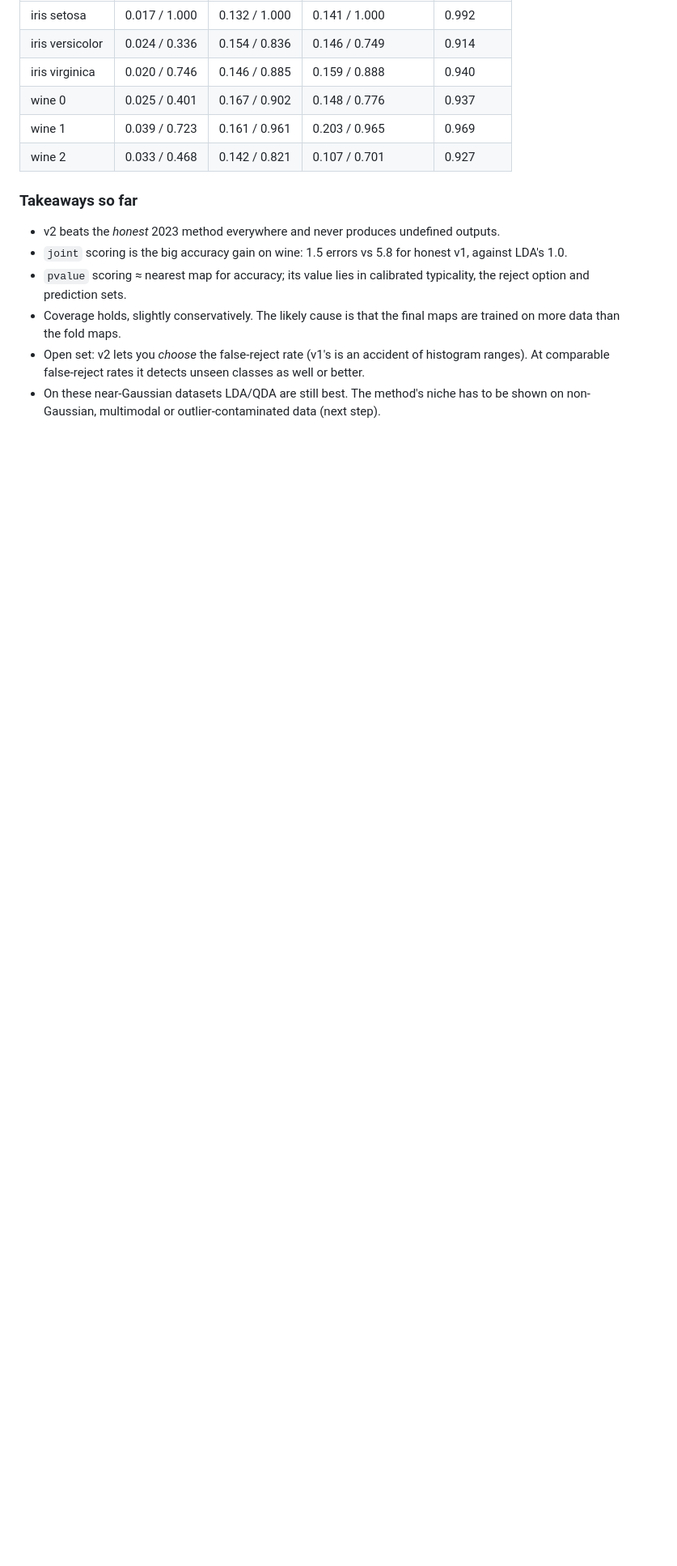
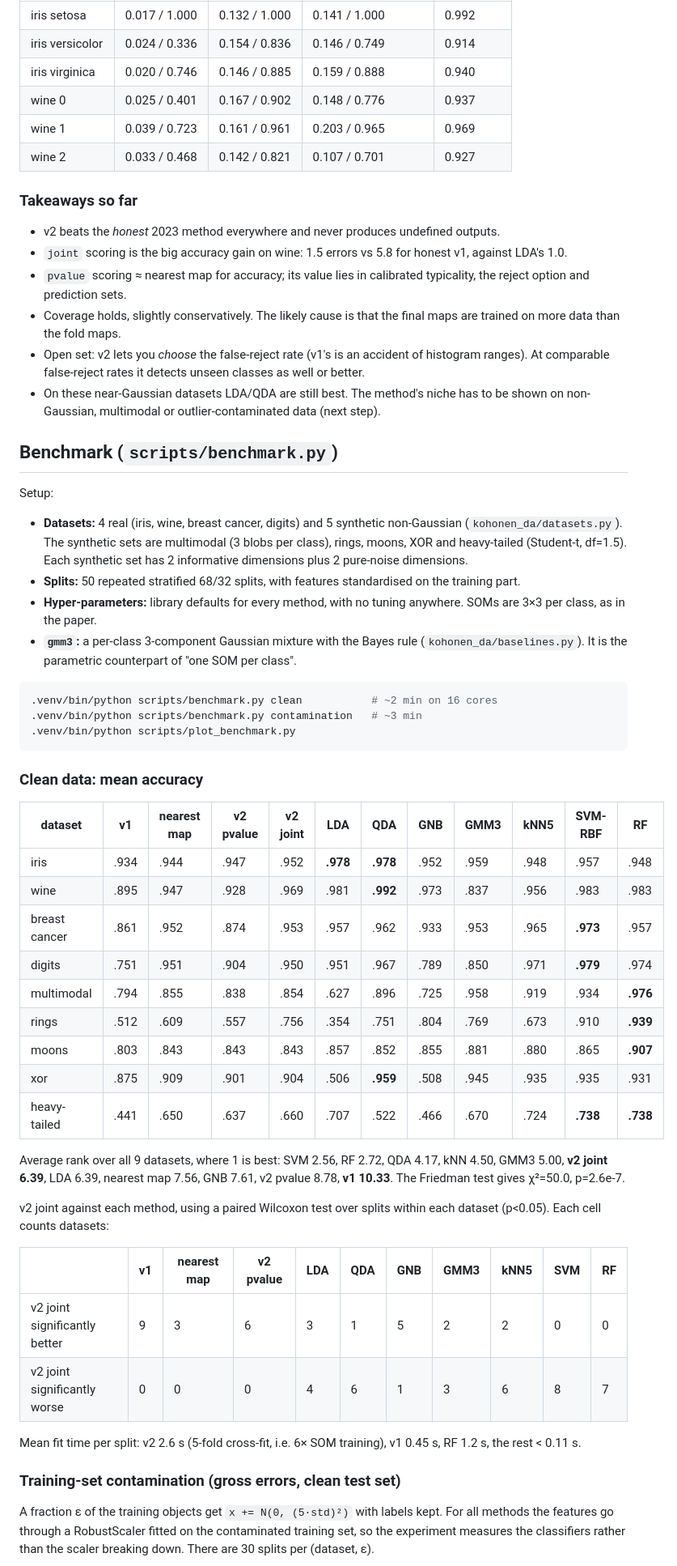
Before and after one commit to 0443n/som-discriminant, a Markdown page: README.md, the part around one of its changes. Shown at 81% size. GitHub-like rendering; blank space fills up the shorter version.

````diff
--- a/README.md
+++ b/README.md
@@ -117,3 +117,46 @@ Each cell shows the false-reject rate on known classes / the detection rate on t
 - Open set: v2 lets you *choose* the false-reject rate (v1's is an accident of histogram ranges). At comparable false-reject rates it detects unseen classes as well or better.
 - On these near-Gaussian datasets LDA/QDA are still best. The method's niche has to be shown on non-Gaussian, multimodal or outlier-contaminated data (next step).
 
+## Benchmark (`scripts/benchmark.py`)
+
+Setup:
+- **Datasets:** 4 real (iris, wine, breast cancer, digits) and 5 synthetic non-Gaussian (`kohonen_da/datasets.py`). The synthetic sets are multimodal (3 blobs per class), rings, moons, XOR and heavy-tailed (Student-t, df=1.5). Each synthetic set has 2 informative dimensions plus 2 pure-noise dimensions.
+- **Splits:** 50 repeated stratified 68/32 splits, with features standardised on the training part.
+- **Hyper-parameters:** library defaults for every method, with no tuning anywhere. SOMs are 3×3 per class, as in the paper.
+- **`gmm3`:** a per-class 3-component Gaussian mixture with the Bayes rule (`kohonen_da/baselines.py`). It is the parametric counterpart of "one SOM per class".
+
+```bash
+.venv/bin/python scripts/benchmark.py clean           # ~2 min on 16 cores
+.venv/bin/python scripts/benchmark.py contamination   # ~3 min
+.venv/bin/python scripts/plot_benchmark.py
+```
+
+### Clean data: mean accuracy
+
+| dataset | v1 | nearest map | v2 pvalue | v2 joint | LDA | QDA | GNB | GMM3 | kNN5 | SVM-RBF | RF |
+|---|---|---|---|---|---|---|---|---|---|---|---|
+| iris | .934 | .944 | .947 | .952 | **.978** | **.978** | .952 | .959 | .948 | .957 | .948 |
+| wine | .895 | .947 | .928 | .969 | .981 | **.992** | .973 | .837 | .956 | .983 | .983 |
+| breast cancer | .861 | .952 | .874 | .953 | .957 | .962 | .933 | .953 | .965 | **.973** | .957 |
+| digits | .751 | .951 | .904 | .950 | .951 | .967 | .789 | .850 | .971 | **.979** | .974 |
+| multimodal | .794 | .855 | .838 | .854 | .627 | .896 | .725 | .958 | .919 | .934 | **.976** |
+| rings | .512 | .609 | .557 | .756 | .354 | .751 | .804 | .769 | .673 | .910 | **.939** |
+| moons | .803 | .843 | .843 | .843 | .857 | .852 | .855 | .881 | .880 | .865 | **.907** |
+| xor | .875 | .909 | .901 | .904 | .506 | **.959** | .508 | .945 | .935 | .935 | .931 |
+| heavy-tailed | .441 | .650 | .637 | .660 | .707 | .522 | .466 | .670 | .724 | **.738** | **.738** |
+
+Average rank over all 9 datasets, where 1 is best: SVM 2.56, RF 2.72, QDA 4.17, kNN 4.50, GMM3 5.00, **v2 joint 6.39**, LDA 6.39, nearest map 7.56, GNB 7.61, v2 pvalue 8.78, **v1 10.33**. The Friedman test gives χ²=50.0, p=2.6e-7.
+
+v2 joint against each method, using a paired Wilcoxon test over splits within each dataset (p<0.05). Each cell counts datasets:
+
+| | v1 | nearest map | v2 pvalue | LDA | QDA | GNB | GMM3 | kNN5 | SVM | RF |
+|---|---|---|---|---|---|---|---|---|---|---|
+| v2 joint significantly better | 9 | 3 | 6 | 3 | 1 | 5 | 2 | 2 | 0 | 0 |
+| v2 joint significantly worse | 0 | 0 | 0 | 4 | 6 | 1 | 3 | 6 | 8 | 7 |
+
+Mean fit time per split: v2 2.6 s (5-fold cross-fit, i.e. 6× SOM training), v1 0.45 s, RF 1.2 s, the rest < 0.11 s.
+
+### Training-set contamination (gross errors, clean test set)
+
+A fraction ε of the training objects get `x += N(0, (5·std)²)` with labels kept. For all methods the features go through a RobustScaler fitted on the contaminated training set, so the experiment measures the classifiers rather than the scaler breaking down. There are 30 splits per (dataset, ε).
+
````
Also changed, not shown: other parts of README.md (+28 -0 lines), results/benchmark/contamination.png (added), 7 other files.
